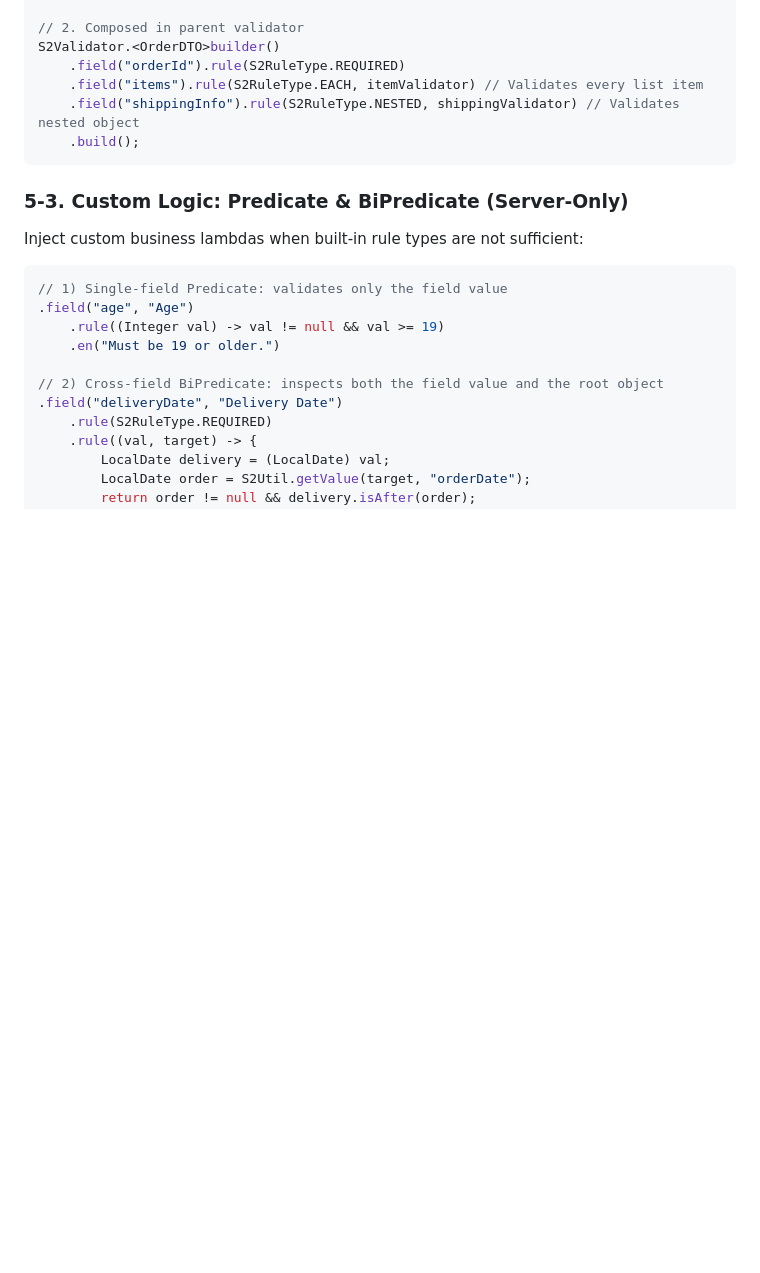
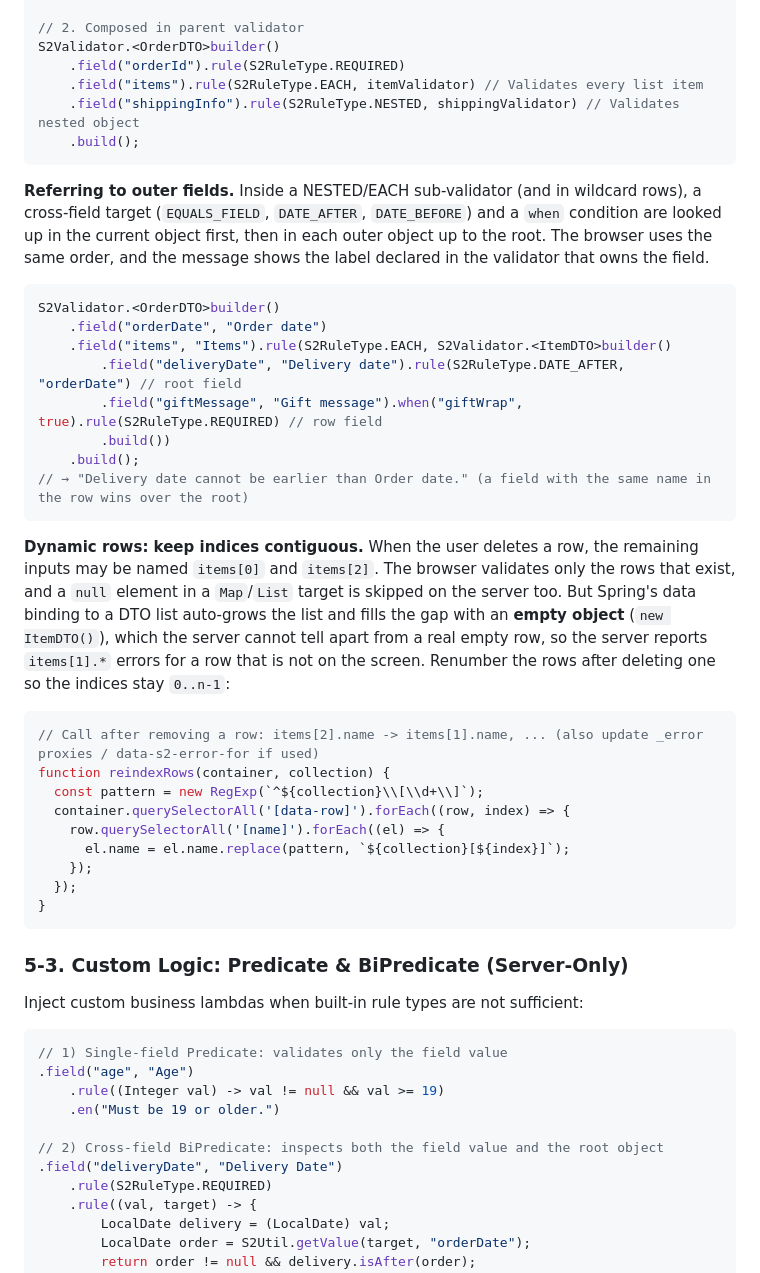
Before and after one commit to devers2/s2-util, a Markdown page: MANUAL.md, the part around the change. GitHub-like rendering; blank space fills up the shorter version.

````diff
--- a/MANUAL.md
+++ b/MANUAL.md
@@ -430,6 +430,33 @@ S2Validator.<OrderDTO>builder()
     .build();
 ```
 
+**Referring to outer fields.** Inside a NESTED/EACH sub-validator (and in wildcard rows), a cross-field target (`EQUALS_FIELD`, `DATE_AFTER`, `DATE_BEFORE`) and a `when` condition are looked up in the current object first, then in each outer object up to the root. The browser uses the same order, and the message shows the label declared in the validator that owns the field.
+
+```java
+S2Validator.<OrderDTO>builder()
+    .field("orderDate", "Order date")
+    .field("items", "Items").rule(S2RuleType.EACH, S2Validator.<ItemDTO>builder()
+        .field("deliveryDate", "Delivery date").rule(S2RuleType.DATE_AFTER, "orderDate") // root field
+        .field("giftMessage", "Gift message").when("giftWrap", true).rule(S2RuleType.REQUIRED) // row field
+        .build())
+    .build();
+// → "Delivery date cannot be earlier than Order date." (a field with the same name in the row wins over the root)
+```
+
+**Dynamic rows: keep indices contiguous.** When the user deletes a row, the remaining inputs may be named `items[0]` and `items[2]`. The browser validates only the rows that exist, and a `null` element in a `Map`/`List` target is skipped on the server too. But Spring's data binding to a DTO list auto-grows the list and fills the gap with an **empty object** (`new ItemDTO()`), which the server cannot tell apart from a real empty row, so the server reports `items[1].*` errors for a row that is not on the screen. Renumber the rows after deleting one so the indices stay `0..n-1`:
+
+```javascript
+// Call after removing a row: items[2].name -> items[1].name, ... (also update _error proxies / data-s2-error-for if used)
+function reindexRows(container, collection) {
+  const pattern = new RegExp(`^${collection}\\[\\d+\\]`);
+  container.querySelectorAll('[data-row]').forEach((row, index) => {
+    row.querySelectorAll('[name]').forEach((el) => {
+      el.name = el.name.replace(pattern, `${collection}[${index}]`);
+    });
+  });
+}
+```
+
 ### 5-3. Custom Logic: Predicate & BiPredicate (Server-Only)
 
 Inject custom business lambdas when built-in rule types are not sufficient:
````
Also changed, not shown: MANUAL.ko.md (+27 -0 lines).
